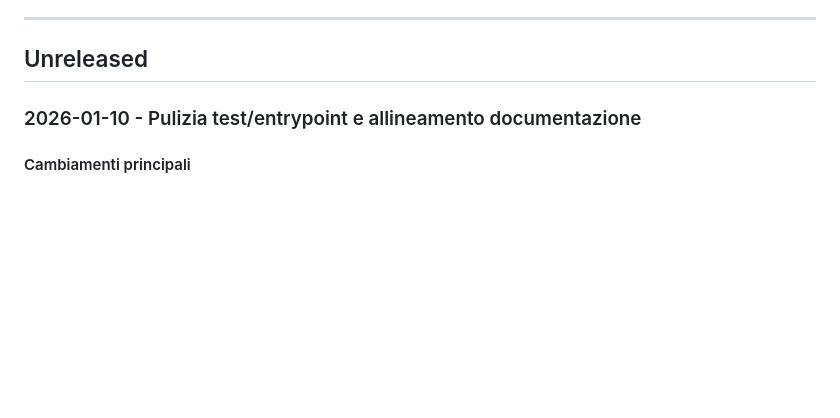
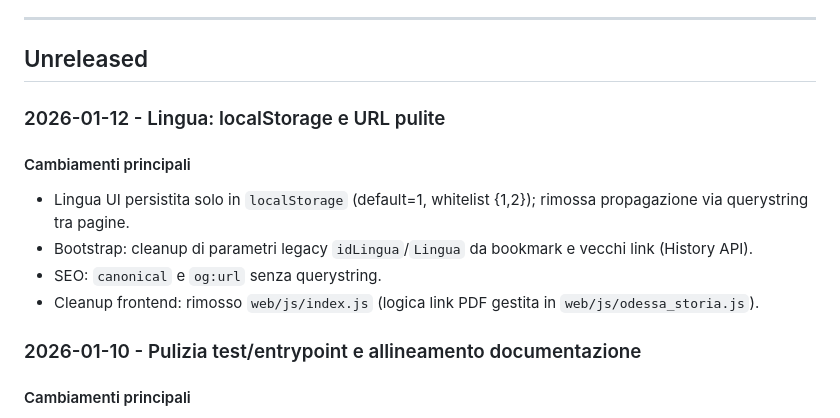
Before and after one commit to Aqualung61/MissioneOdessa, a Markdown page: RELEASE_NOTES.md, the part around the change. Drawn GitHub-style; blank space fills up the shorter version.

Commit message:
docs(release-notes): nota refactor lingua

```diff
--- a/RELEASE_NOTES.md
+++ b/RELEASE_NOTES.md
@@ -49,6 +49,14 @@
 ---
 
 ## Unreleased
+
+### 2026-01-12 - Lingua: localStorage e URL pulite
+
+#### Cambiamenti principali
+- Lingua UI persistita solo in `localStorage` (default=1, whitelist {1,2}); rimossa propagazione via querystring tra pagine.
+- Bootstrap: cleanup di parametri legacy `idLingua`/`Lingua` da bookmark e vecchi link (History API).
+- SEO: `canonical` e `og:url` senza querystring.
+- Cleanup frontend: rimosso `web/js/index.js` (logica link PDF gestita in `web/js/odessa_storia.js`).
 
 ### 2026-01-10 - Pulizia test/entrypoint e allineamento documentazione
 
```
